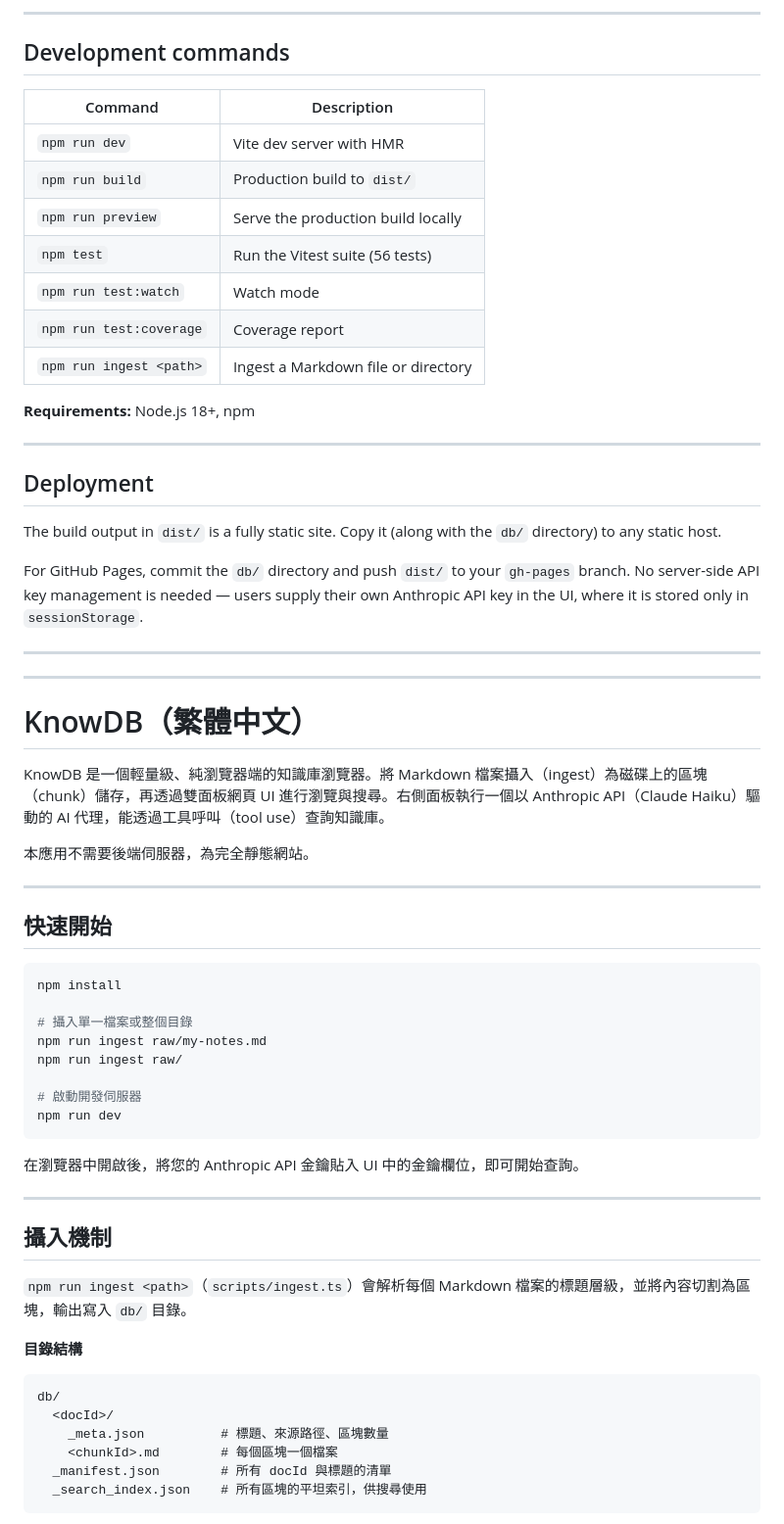
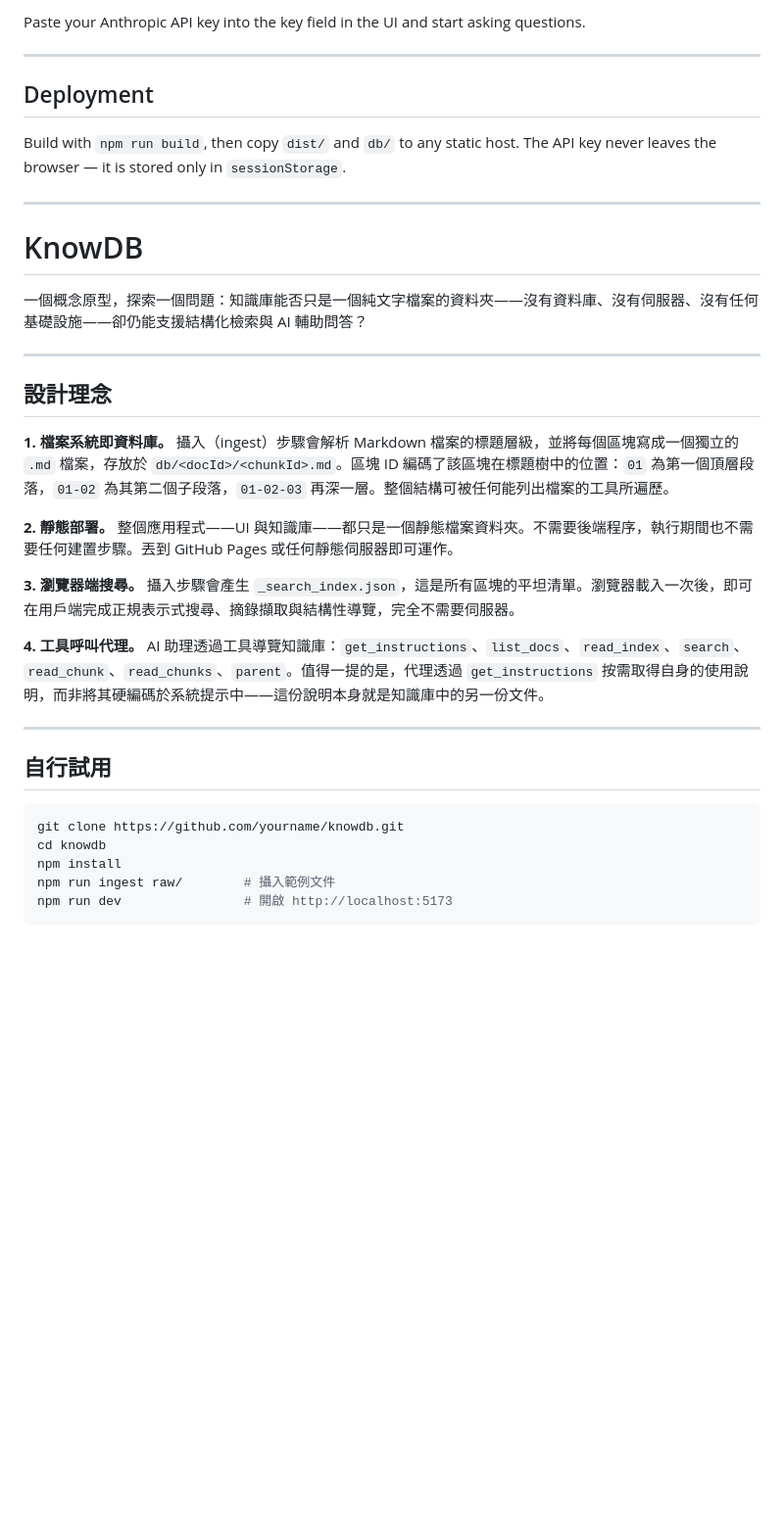
Before and after one commit to kirisame-wang/knowdb, a Markdown page: README.md, the part around one of its changes. Shown at 98% size. Drawn GitHub-style; blank space fills up the shorter version.

````diff
--- a/README.md
+++ b/README.md
@@ -66,68 +29,38 @@ The agent (defined in `src/agent/tools.ts`) has access to seven tools:
----
-
-## Development commands
-
-| Command | Description |
-|---------|-------------|
-| `npm run dev` | Vite dev server with HMR |
-| `npm run build` | Production build to `dist/` |
-| `npm run preview` | Serve the production build locally |
-| `npm test` | Run the Vitest suite (56 tests) |
-| `npm run test:watch` | Watch mode |
-| `npm run test:coverage` | Coverage report |
-| `npm run ingest <path>` | Ingest a Markdown file or directory |
-
-**Requirements:** Node.js 18+, npm
+Paste your Anthropic API key into the key field in the UI and start asking questions.
 
 ---
 
 ## Deployment
 
-The build output in `dist/` is a fully static site. Copy it (along with the `db/` directory) to any static host.
-
-For GitHub Pages, commit the `db/` directory and push `dist/` to your `gh-pages` branch. No server-side API key management is needed — users supply their own Anthropic API key in the UI, where it is stored only in `sessionStorage`.
+Build with `npm run build`, then copy `dist/` and `db/` to any static host. The API key never leaves the browser — it is stored only in `sessionStorage`.
 
 ---
 
----
+# KnowDB
 
-# KnowDB（繁體中文）
-
-KnowDB 是一個輕量級、純瀏覽器端的知識庫瀏覽器。將 Markdown 檔案攝入（ingest）為磁碟上的區塊（chunk）儲存，再透過雙面板網頁 UI 進行瀏覽與搜尋。右側面板執行一個以 Anthropic API（Claude Haiku）驅動的 AI 代理，能透過工具呼叫（tool use）查詢知識庫。
-
-本應用不需要後端伺服器，為完全靜態網站。
+一個概念原型，探索一個問題：知識庫能否只是一個純文字檔案的資料夾——沒有資料庫、沒有伺服器、沒有任何基礎設施——卻仍能支援結構化檢索與 AI 輔助問答？
 
 ---
 
-## 快速開始
+## 設計理念
 
-```bash
-npm install
+**1. 檔案系統即資料庫。** 攝入（ingest）步驟會解析 Markdown 檔案的標題層級，並將每個區塊寫成一個獨立的 `.md` 檔案，存放於 `db/<docId>/<chunkId>.md`。區塊 ID 編碼了該區塊在標題樹中的位置：`01` 為第一個頂層段落，`01-02` 為其第二個子段落，`01-02-03` 再深一層。整個結構可被任何能列出檔案的工具所遍歷。
 
-# 攝入單一檔案或整個目錄
-npm run ingest raw/my-notes.md
-npm run ingest raw/
+**2. 靜態部署。** 整個應用程式——UI 與知識庫——都只是一個靜態檔案資料夾。不需要後端程序，執行期間也不需要任何建置步驟。丟到 GitHub Pages 或任何靜態伺服器即可運作。
 
-# 啟動開發伺服器
-npm run dev
-```
+**3. 瀏覽器端搜尋。** 攝入步驟會產生 `_search_index.json`，這是所有區塊的平坦清單。瀏覽器載入一次後，即可在用戶端完成正規表示式搜尋、摘錄擷取與結構性導覽，完全不需要伺服器。
 
-在瀏覽器中開啟後，將您的 Anthropic API 金鑰貼入 UI 中的金鑰欄位，即可開始查詢。
+**4. 工具呼叫代理。** AI 助理透過工具導覽知識庫：`get_instructions`、`list_docs`、`read_index`、`search`、`read_chunk`、`read_chunks`、`parent`。值得一提的是，代理透過 `get_instructions` 按需取得自身的使用說明，而非將其硬編碼於系統提示中——這份說明本身就是知識庫中的另一份文件。
 
 ---
 
-## 攝入機制
+## 自行試用
 
-`npm run ingest <path>`（`scripts/ingest.ts`）會解析每個 Markdown 檔案的標題層級，並將內容切割為區塊，輸出寫入 `db/` 目錄。
-
-**目錄結構**
-
-```
-db/
-  <docId>/
-    _meta.json          # 標題、來源路徑、區塊數量
-    <chunkId>.md        # 每個區塊一個檔案
-  _manifest.json        # 所有 docId 與標題的清單
-  _search_index.json    # 所有區塊的平坦索引，供搜尋使用
+```bash
+git clone https://github.com/yourname/knowdb.git
+cd knowdb
+npm install
+npm run ingest raw/        # 攝入範例文件
+npm run dev                # 開啟 http://localhost:5173
 ```
 
````
Also changed, not shown: other parts of README.md (+15 -93 lines).
